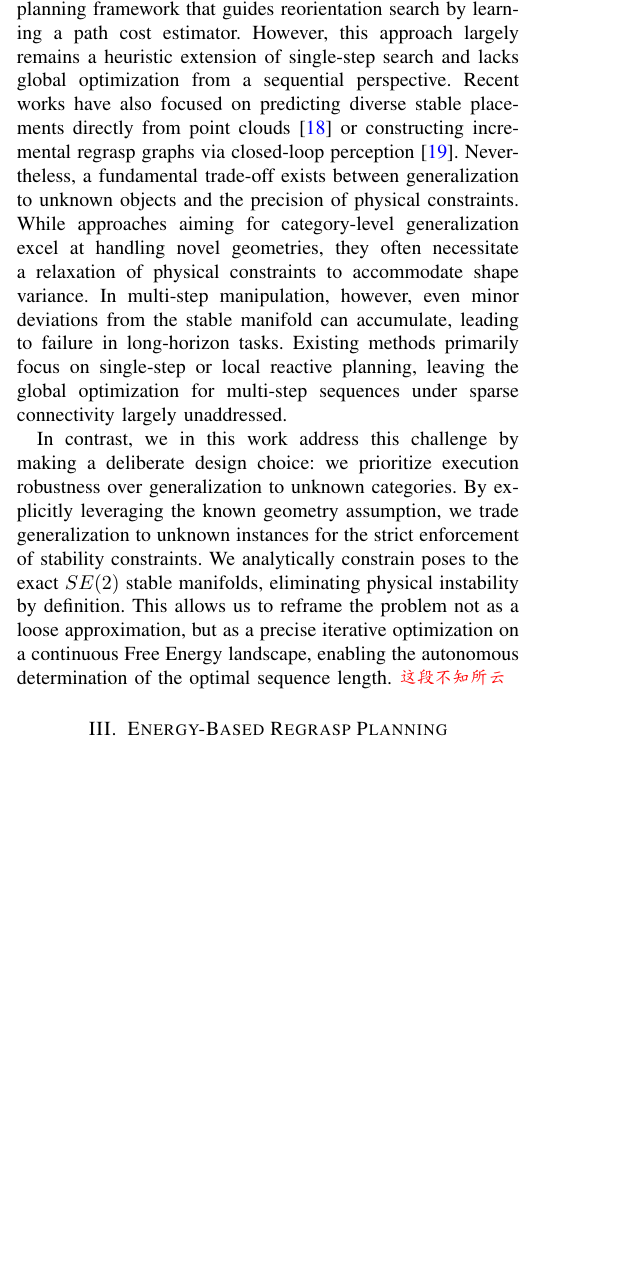
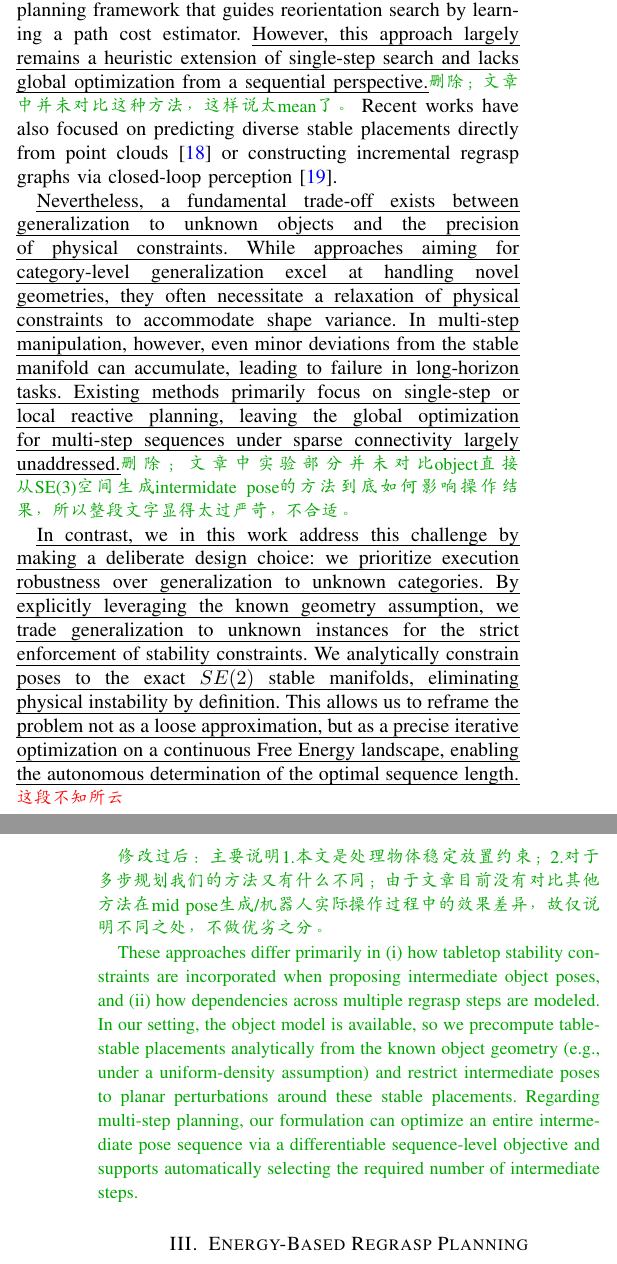
Before and after one commit to CRLqinliang/RAL2026_Qin, a LaTeX paper (main.tex): part of one column of page 2 of 9 before the commit and two parts of the columns of pages 2 and 3 of 9 after it, the two joined at a grey line, cut so that both start at the same text, the shorter picture padded with empty space. Compiled offline with pdfLaTeX.

Commit message:
Updates from Overleaf

```diff
--- a/main.tex
+++ b/main.tex
@@ -149,10 +149,15 @@ However, explicit discrete graphs suffer from a trade-off between resolution and
 To bridge this gap, we propose an implicit planning framework using a differentiable energy-based cost formulation. By modeling grasp feasibility as an EBM, individual constraints are composed into a combinatorial gradient field. This enables explicit computation of the derivative with respect to the object pose, providing a dense, informative signal derived from the learned grasp manifold that actively guides optimization into narrow feasible regions. Consequently, the formulation provides a smoother optimization cost metric compared to often discontinuous geometrical constraints, while offering gradient-based guidance typically unavailable in discrete graph search or incremental sampling approaches.
 
 \subsection{Learning-based Regrasp Planning}
-Data-driven methods have made significant progress in generating such poses. Wada et al.~\cite{wada2022reorientbot} learned to generate feasible reorientation waypoints for visual manipulation, while Mishra and Chen~\cite{10610749} utilized diffusion models to sample intermediate poses between start and goal configurations. For multi-step scenarios, Xu et al.~\cite{9811547} proposed a hierarchical planning framework that guides reorientation search by learning a path cost estimator. However, this approach largely remains a heuristic extension of single-step search and lacks global optimization from a sequential perspective. Recent works have also focused on predicting diverse stable placements directly from point clouds~\cite{10313307} or constructing incremental regrasp graphs via closed-loop perception~\cite{10955269}.
-Nevertheless, a fundamental trade-off exists between generalization to unknown objects and the precision of physical constraints. While approaches aiming for category-level generalization excel at handling novel geometries, they often necessitate a relaxation of physical constraints to accommodate shape variance. In multi-step manipulation, however, even minor deviations from the stable manifold can accumulate, leading to failure in long-horizon tasks. Existing methods primarily focus on single-step or local reactive planning, leaving the global optimization for multi-step sequences under sparse connectivity largely unaddressed.
+Data-driven methods have made significant progress in generating such poses. Wada et al.~\cite{wada2022reorientbot} learned to generate feasible reorientation waypoints for visual manipulation, while Mishra and Chen~\cite{10610749} utilized diffusion models to sample intermediate poses between start and goal configurations. For multi-step scenarios, Xu et al.~\cite{9811547} proposed a hierarchical planning framework that guides reorientation search by learning a path cost estimator. \uline{However, this approach largely remains a heuristic extension of single-step search and lacks global optimization from a sequential perspective.}\lqin{删除；文章中并未对比这种方法，这样说太mean了。} Recent works have also focused on predicting diverse stable placements directly from point clouds~\cite{10313307} or constructing incremental regrasp graphs via closed-loop perception~\cite{10955269}.
 
-In contrast, we in this work address this challenge by making a deliberate design choice: we prioritize execution robustness over generalization to unknown categories. By explicitly leveraging the known geometry assumption, we trade generalization to unknown instances for the strict enforcement of stability constraints. We analytically constrain poses to the exact $SE(2)$ stable manifolds, eliminating physical instability by definition. This allows us to reframe the problem not as a loose approximation, but as a precise iterative optimization on a continuous Free Energy landscape, enabling the autonomous determination of the optimal sequence length. \wan{这段不知所云}
+\uline{Nevertheless, a fundamental trade-off exists between generalization to unknown objects and the precision of physical constraints. While approaches aiming for category-level generalization excel at handling novel geometries, they often necessitate a relaxation of physical constraints to accommodate shape variance. In multi-step manipulation, however, even minor deviations from the stable manifold can accumulate, leading to failure in long-horizon tasks. Existing methods primarily focus on single-step or local reactive planning, leaving the global optimization for multi-step sequences under sparse connectivity largely unaddressed.}\lqin{删除；文章中实验部分并未对比object直接从SE(3)空间生成intermidate pose的方法到底如何影响操作结果，所以整段文字显得太过严苛，不合适。}
+
+\uline{In contrast, we in this work address this challenge by making a deliberate design choice: we prioritize execution robustness over generalization to unknown categories. By explicitly leveraging the known geometry assumption, we trade generalization to unknown instances for the strict enforcement of stability constraints. We analytically constrain poses to the exact $SE(2)$ stable manifolds, eliminating physical instability by definition. This allows us to reframe the problem not as a loose approximation, but as a precise iterative optimization on a continuous Free Energy landscape, enabling the autonomous determination of the optimal sequence length.} \wan{这段不知所云}
+
+\lqin{修改过后：主要说明1.本文是处理物体稳定放置约束；2.对于多步规划我们的方法又有什么不同；由于文章目前没有对比其他方法在mid pose生成/机器人实际操作过程中的效果差异，故仅说明不同之处，不做优劣之分。}
+
+\lqin{These approaches differ primarily in (i) how tabletop stability constraints are incorporated when proposing intermediate object poses, and (ii) how dependencies across multiple regrasp steps are modeled. In our setting, the object model is available, so we precompute table-stable placements analytically from the known object geometry (e.g., under a uniform-density assumption) and restrict intermediate poses to planar perturbations around these stable placements. Regarding multi-step planning, our formulation can optimize an entire intermediate pose sequence via a differentiable sequence-level objective and supports automatically selecting the required number of intermediate steps.}
 
 \section{Energy-Based Regrasp Planning}
 \label{sec_regrasp_planning}
```
Also changed, not shown: main.tex (2 more changed lines).
